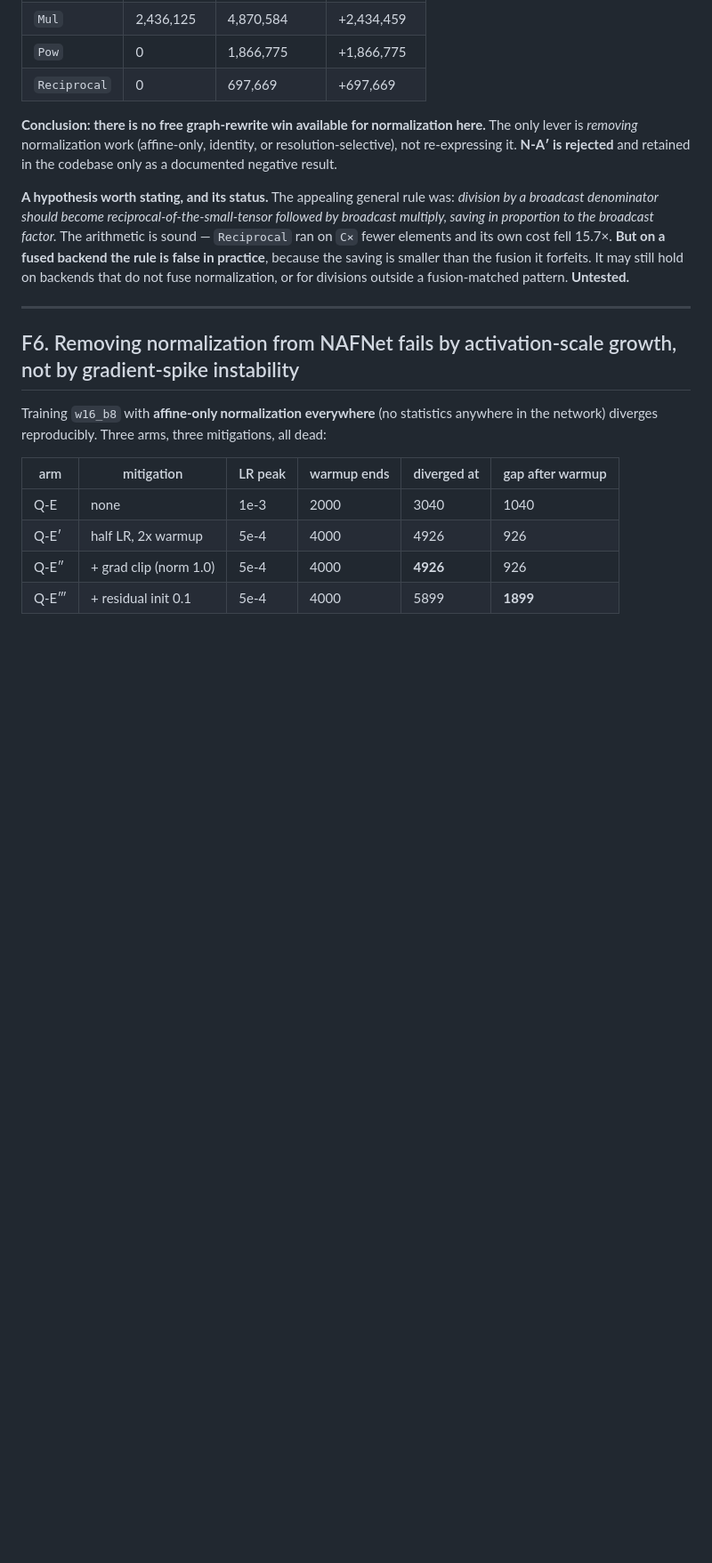
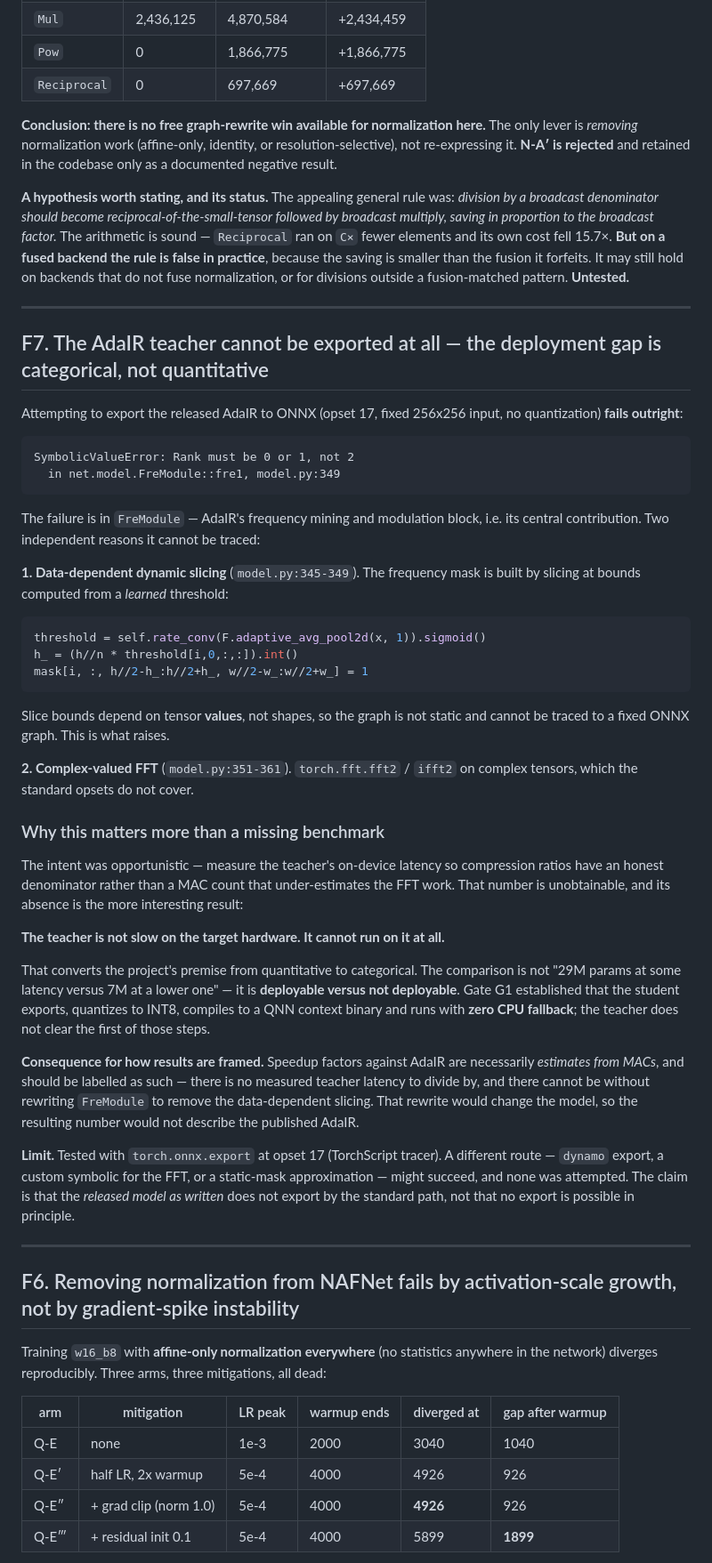
Before and after one commit to achintha-hathurusingha/fyp-adair-distill, a Markdown page: reports/findings.md, the part around the change. Shown at 89% size. Drawn GitHub-style; blank space fills up the shorter version.

Commit message:
findings F7: the AdaIR teacher cannot be exported at all
Attempting ONNX export (opset 17, fixed 256x256, no quantization) fails with
SymbolicValueError inside FreModule -- AdaIR's frequency mining block, its
central contribution. Two independent causes: data-dependent dynamic slicing
where mask bounds come from a LEARNED threshold (values, not shapes, so the
graph is not static), and complex-valued FFT.

The intent was opportunistic -- get a measured teacher latency so compression
ratios have an honest denominator instead of a MAC count that under-estimates
the FFT work. That number is unobtainable, and its absence is the better result:

  The teacher is not slow on the target hardware. It cannot run on it at all.

This makes the project's premise categorical rather than quantitative --
deployable vs not deployable, not 29M-at-X-ms vs 7M-at-Y-ms. Gate G1 established
the student exports, quantizes, compiles to a QNN context binary and runs with
zero CPU fallback; the teacher fails the first step.

Consequence: speedups against AdaIR are necessarily MAC-derived ESTIMATES and
must be labelled as such. Limit recorded honestly -- only the standard
TorchScript path at opset 17 was tried; dynamo or a custom FFT symbolic might
succeed, and a rewrite would no longer describe the published model.

````diff
--- a/reports/findings.md
+++ b/reports/findings.md
@@ -171,6 +171,63 @@ cost fell 15.7×. **But on a fused backend the rule is false in practice**,
 because the saving is smaller than the fusion it forfeits. It may still hold on
 backends that do not fuse normalization, or for divisions outside a
 fusion-matched pattern. **Untested.**
+
+---
+
+## F7. The AdaIR teacher cannot be exported at all — the deployment gap is categorical, not quantitative
+
+Attempting to export the released AdaIR to ONNX (opset 17, fixed 256x256 input,
+no quantization) **fails outright**:
+
+```
+SymbolicValueError: Rank must be 0 or 1, not 2
+  in net.model.FreModule::fre1, model.py:349
+```
+
+The failure is in `FreModule` — AdaIR's frequency mining and modulation block,
+i.e. its central contribution. Two independent reasons it cannot be traced:
+
+**1. Data-dependent dynamic slicing** (`model.py:345-349`). The frequency mask is
+built by slicing at bounds computed from a *learned* threshold:
+
+```python
+threshold = self.rate_conv(F.adaptive_avg_pool2d(x, 1)).sigmoid()
+h_ = (h//n * threshold[i,0,:,:]).int()
+mask[i, :, h//2-h_:h//2+h_, w//2-w_:w//2+w_] = 1
+```
+
+Slice bounds depend on tensor **values**, not shapes, so the graph is not static
+and cannot be traced to a fixed ONNX graph. This is what raises.
+
+**2. Complex-valued FFT** (`model.py:351-361`). `torch.fft.fft2` / `ifft2` on
+complex tensors, which the standard opsets do not cover.
+
+### Why this matters more than a missing benchmark
+
+The intent was opportunistic — measure the teacher's on-device latency so
+compression ratios have an honest denominator rather than a MAC count that
+under-estimates the FFT work. That number is unobtainable, and its absence is
+the more interesting result:
+
+**The teacher is not slow on the target hardware. It cannot run on it at all.**
+
+That converts the project's premise from quantitative to categorical. The
+comparison is not "29M params at some latency versus 7M at a lower one" — it is
+**deployable versus not deployable**. Gate G1 established that the student
+exports, quantizes to INT8, compiles to a QNN context binary and runs with
+**zero CPU fallback**; the teacher does not clear the first of those steps.
+
+**Consequence for how results are framed.** Speedup factors against AdaIR are
+necessarily *estimates from MACs*, and should be labelled as such — there is no
+measured teacher latency to divide by, and there cannot be without rewriting
+`FreModule` to remove the data-dependent slicing. That rewrite would change the
+model, so the resulting number would not describe the published AdaIR.
+
+**Limit.** Tested with `torch.onnx.export` at opset 17 (TorchScript tracer). A
+different route — `dynamo` export, a custom symbolic for the FFT, or a
+static-mask approximation — might succeed, and none was attempted. The claim is
+that the *released model as written* does not export by the standard path, not
+that no export is possible in principle.
 
 ---
 
````
Also changed, not shown: reports/overnight_log.md (+2 -0 lines).
